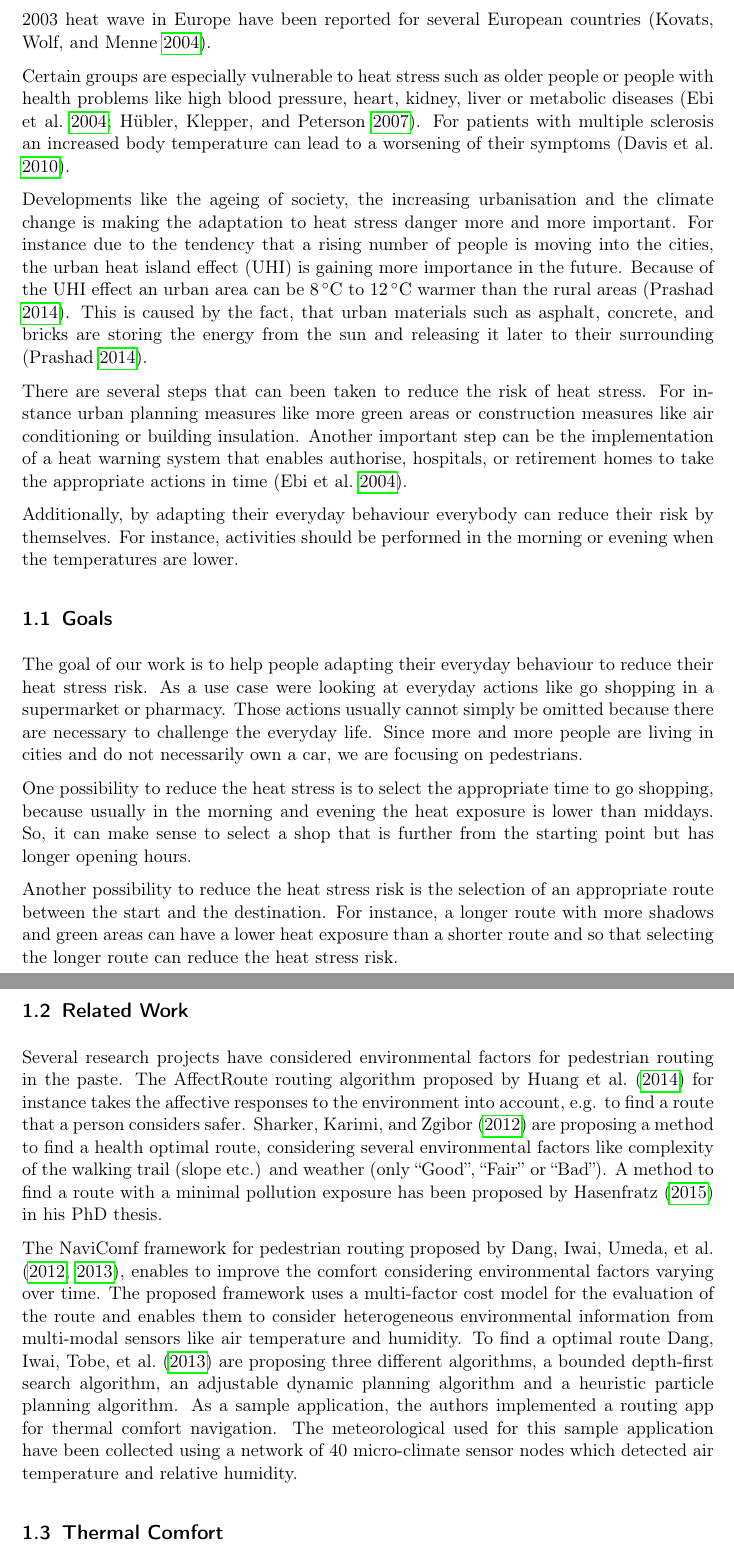
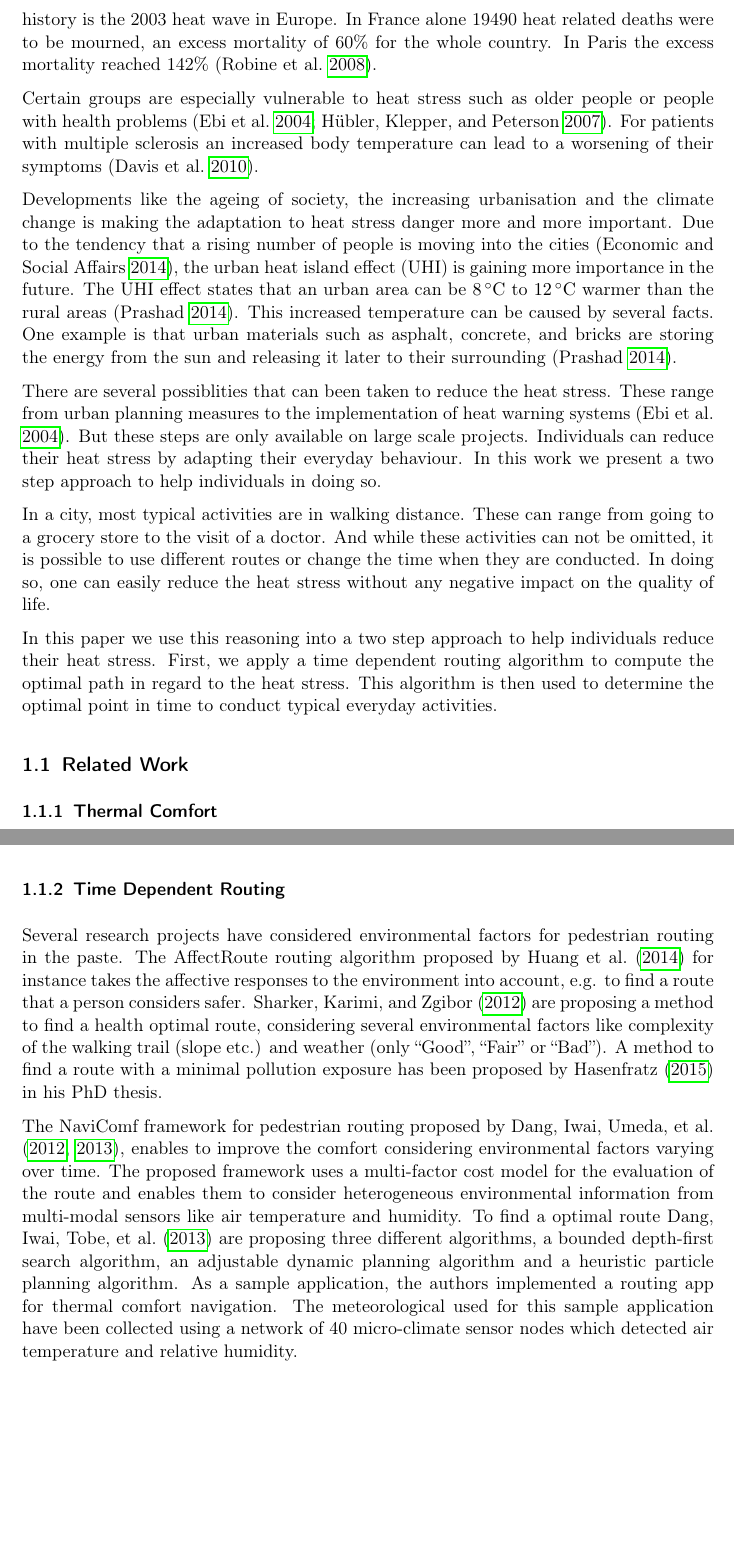
Before and after one commit to joachimrussig/GI_Forum_2017_Paper, a LaTeX paper (paper.tex, which reads introduction.tex): two parts of pages 2 and 3 of 16, joined at a grey line, cut at the place of the change, the shorter picture padded with empty space. Compiled offline with pdfLaTeX.

Commit message:
changes to intro.

```diff
--- a/introduction.tex
+++ b/introduction.tex
@@ -7,32 +7,25 @@ Heat is one of several natural hazards our society is faced with today. High tem
 
 In numerous studies an increase in both mortality and
-morbidity has been associated with a high ambient temperature \parencite{Basu2009}. For example an excess of mortality during the 2003 heat wave in Europe have been reported for several European countries \parencite{Kovats2004}.
+morbidity has been associated with a high ambient temperature \parencite{Basu2009}. The most well known example in recent history is the 2003 heat wave in Europe. In France alone 19490 heat related deaths were to be mourned, an excess
+mortality of 60\% for the whole country. In Paris the excess mortality reached
+142\% \parencite{Trobine2008death}.
 
-Certain groups are especially vulnerable to heat stress such as older people or people with health problems like high blood pressure,  heart, kidney, liver or
-metabolic diseases  \parencite{Ebi2004,Huebler2007}. For patients with multiple sclerosis an increased body temperature can lead to a worsening of their symptoms \parencite{Davis2010}.
+Certain groups are especially vulnerable to heat stress such as older people or people with health problems \parencite{Ebi2004,Huebler2007}. For patients with multiple sclerosis an increased body temperature can lead to a worsening of their symptoms \parencite{Davis2010}.
 
-Developments like the ageing of society, the increasing urbanisation and the climate change is making the adaptation to heat stress danger more and more important. For instance due to the tendency that a rising number of people is moving into the cities, the urban heat island effect (UHI) is gaining more importance in the future. Because of the UHI effect an urban area can be  \SIrange{8}{12}{\celsius} warmer than the rural areas \parencite{Prashad2014}. This is caused by the fact, that urban materials such as asphalt, concrete, and bricks are storing the energy from the sun and releasing it later to their surrounding \parencite{Prashad2014}.
+Developments like the ageing of society, the increasing urbanisation and the climate change is making the adaptation to heat stress danger more and more important. Due to the tendency that a rising number of people is moving into the cities \parencite{department2014world}, the urban heat island effect (UHI) is gaining more importance in the future. The UHI effect states that an urban area can be  \SIrange{8}{12}{\celsius} warmer than the rural areas \parencite{Prashad2014}. This increased temperature can be caused by several facts. One example is that urban materials such as asphalt, concrete, and bricks are storing the energy from the sun and releasing it later to their surrounding \parencite{Prashad2014}.
 
-There are several steps that can been taken to reduce the risk of heat stress. For instance urban planning measures like more green areas or construction measures like air conditioning or building insulation. Another important step can be the implementation of a heat warning system that enables authorise, hospitals, or retirement homes to take the appropriate actions in time \parencite{Ebi2004}.
+There are several possiblities that can been taken to reduce the heat stress. These range from urban planning measures to the implementation of heat warning systems \parencite{Ebi2004}. But these steps are only available on large scale projects. Individuals can reduce their heat stress by adapting their everyday behaviour. In this work we present a two step approach to help individuals in doing so.
 
-Additionally, by adapting their everyday behaviour everybody can reduce their risk by themselves. For instance, activities should be performed in the morning or evening when the temperatures are lower.
+In a city, most typical activities are in walking distance. These can range from going to a grocery store to the visit of a doctor. And while these activities can not be omitted, it is possible to use different routes or change the time when they are conducted. In doing so, one can easily reduce the heat stress without any negative impact on the quality of life.
 
-\subsection{Goals}
+In this paper we use this reasoning into a two step approach to help individuals reduce their heat stress. First, we apply a time dependent routing algorithm to compute the optimal path in regard to the heat stress. This algorithm is then used to determine the optimal point in time to conduct typical everyday activities.
 
-The goal of our work is to help people adapting their everyday behaviour to reduce their heat stress risk. As a use case were looking at everyday actions like go shopping in a supermarket or pharmacy. Those actions usually cannot simply be omitted because there are necessary to challenge the everyday life. Since more and more people are living in cities and do not necessarily own a car, we are focusing on pedestrians.
 
-One possibility to reduce the heat stress is to select the appropriate time to go shopping, because usually in the morning and evening the heat exposure is lower than middays. So, it can make sense to select a shop that is further from the starting point but has longer opening hours.
 
-Another possibility to reduce the heat stress risk is the selection of an appropriate route between the start and the destination. For instance, a longer route with more shadows and green areas can have a lower heat exposure than a shorter route and so that selecting the longer route can reduce the heat stress risk.
 
 \subsection{Related Work}
 
-Several research projects have considered environmental factors for pedestrian routing in the paste. The AffectRoute routing algorithm proposed by \textcite{Huang2014} for instance takes the affective responses to the environment into account, e.g. to find a route that a person considers safer.  \textcite{Sharker2012} are proposing a method to find a health optimal route, considering several environmental factors like complexity of the walking trail (slope etc.) and weather (only “Good”, “Fair” or “Bad”). A method to find a route with a minimal pollution exposure has been proposed by \textcite{Hasenfratz2015} in his PhD thesis.
-
-The NaviComf framework for pedestrian routing proposed by \citeauthor{Dang2012} (\citeyear{Dang2012}, \citeyear{Dang2013}), enables to improve the comfort considering environmental factors varying over time. The proposed framework uses a multi-factor cost model for the evaluation of the route and enables them to consider heterogeneous environmental information from multi-modal
- sensors like air temperature and humidity. To find a optimal route \textcite{Dang2013} are proposing three different algorithms,  a bounded depth-first search algorithm, an adjustable dynamic planning algorithm and a heuristic particle planning algorithm. As a sample application, the authors implemented a routing app for thermal comfort navigation. The meteorological used for this sample application have been collected using a network of 40 micro-climate sensor nodes which detected air temperature and relative humidity.
-
-\subsection{Thermal Comfort}
+\subsubsection{Thermal Comfort}
 
 To achieve our goals, we need a measure to describe the influence of heat on the human body.  In this context, the term thermal comfort plays a key role, which describes climatic conditions consider comfortable, i.e. neither to warm nor to cold.
 
@@ -45,6 +38,9 @@ wind velocity and mean radiant temperature of the surroundings \parencite{Matzar
 
 Because we only had air temperature and the relative humidity at hand we used \citeauthor{Steadman1979}'s heat index \parencite{Steadman1979} and, as a simple comparison measure, the air temperature. To compute an approximation of the heat index we used the formula published by \textcite[77]{Stull2011}.
 
+\subsubsection{Time Dependent Routing}
+Several research projects have considered environmental factors for pedestrian routing in the paste. The AffectRoute routing algorithm proposed by \textcite{Huang2014} for instance takes the affective responses to the environment into account, e.g. to find a route that a person considers safer.  \textcite{Sharker2012} are proposing a method to find a health optimal route, considering several environmental factors like complexity of the walking trail (slope etc.) and weather (only “Good”, “Fair” or “Bad”). A method to find a route with a minimal pollution exposure has been proposed by \textcite{Hasenfratz2015} in his PhD thesis.
 
-\subsection{Contribution}
+The NaviComf framework for pedestrian routing proposed by \citeauthor{Dang2012} (\citeyear{Dang2012}, \citeyear{Dang2013}), enables to improve the comfort considering environmental factors varying over time. The proposed framework uses a multi-factor cost model for the evaluation of the route and enables them to consider heterogeneous environmental information from multi-modal
+ sensors like air temperature and humidity. To find a optimal route \textcite{Dang2013} are proposing three different algorithms,  a bounded depth-first search algorithm, an adjustable dynamic planning algorithm and a heuristic particle planning algorithm. As a sample application, the authors implemented a routing app for thermal comfort navigation. The meteorological used for this sample application have been collected using a network of 40 micro-climate sensor nodes which detected air temperature and relative humidity.
 
@@ -52,2 +47,3 @@ In this paper we are making contributions to finding a route with minimal heat s
 
+%TODO anpassen
 To find a route with minimal heat exposure we are using a different approach then \citeauthor{Dang2012} (\citeyear{Dang2012}, \citeyear{Dang2013}). First of all we didn't have data of a mobile sensor network at hand, instead we're used the remote sensing data of thermal scanner flight as well as the data of weather station. Another contribution is the comparison of different thermal comfort measures like air temperature and heat index. A further difference is the application of static routing algorithm instead of dynamic one as used by \citeauthor{Dang2012}.
```
Also changed, not shown: literature.bib (+20 -0 lines), introduction.tex (5 more changed lines).
